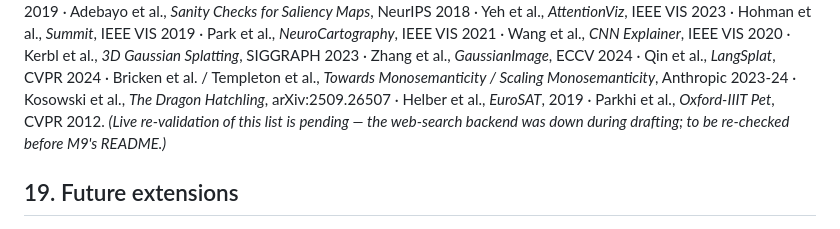
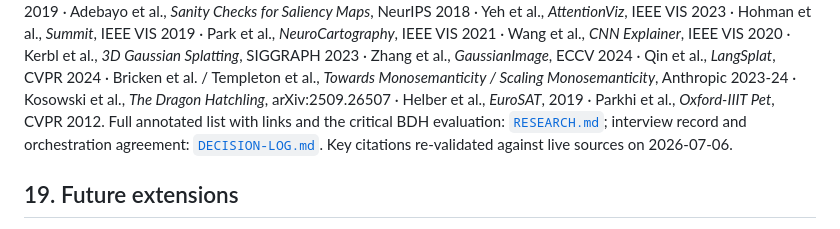
Before and after one commit to LarsGroep/DragonHatchling, a Markdown page: docs/ARCHITECTURE.md, the part around the change. Rendered like a GitHub page.

```diff
--- a/docs/ARCHITECTURE.md
+++ b/docs/ARCHITECTURE.md
@@ -464,9 +464,10 @@ Explainer*, IEEE VIS 2020 · Kerbl et al., *3D Gaussian Splatting*, SIGGRAPH
 CVPR 2024 · Bricken et al. / Templeton et al., *Towards Monosemanticity /
 Scaling Monosemanticity*, Anthropic 2023-24 · Kosowski et al., *The Dragon
 Hatchling*, arXiv:2509.26507 · Helber et al., *EuroSAT*, 2019 · Parkhi et
-al., *Oxford-IIIT Pet*, CVPR 2012. *(Live re-validation of this list is
-pending — the web-search backend was down during drafting; to be re-checked
-before M9's README.)*
+al., *Oxford-IIIT Pet*, CVPR 2012. Full annotated list with links and the
+critical BDH evaluation: [`RESEARCH.md`](./RESEARCH.md); interview record and
+orchestration agreement: [`DECISION-LOG.md`](./DECISION-LOG.md). Key
+citations re-validated against live sources on 2026-07-06.
 
 ## 19. Future extensions
 
```
Also changed, not shown: docs/DECISION-LOG.md (added, +75 -0 lines), docs/RESEARCH.md (added, +170 -0 lines).
